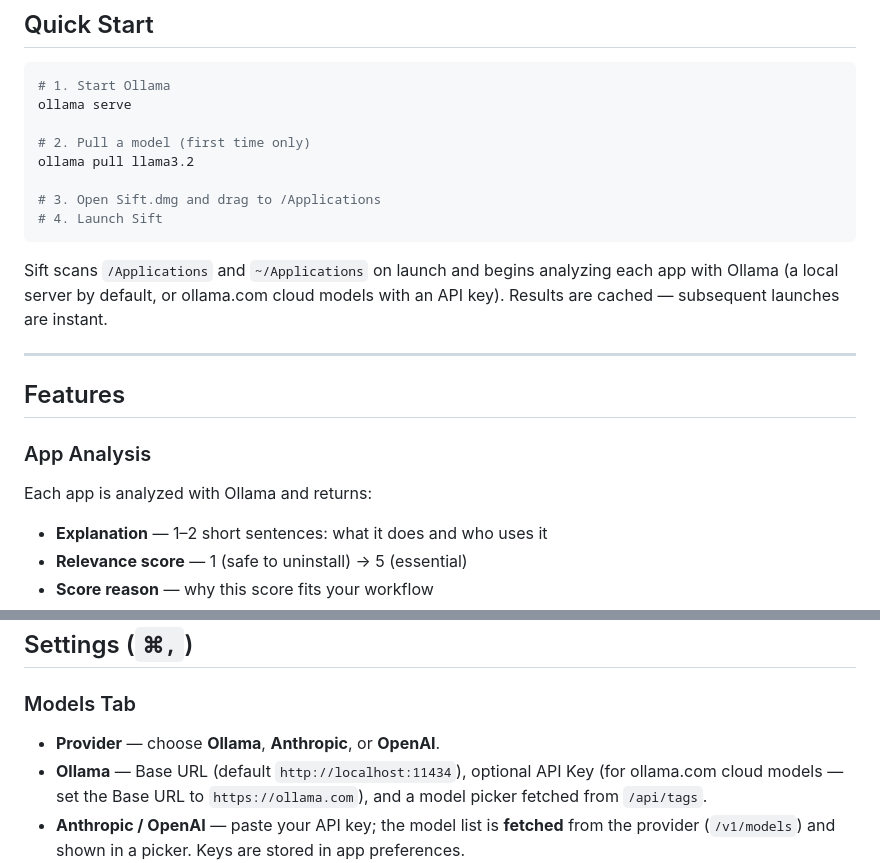
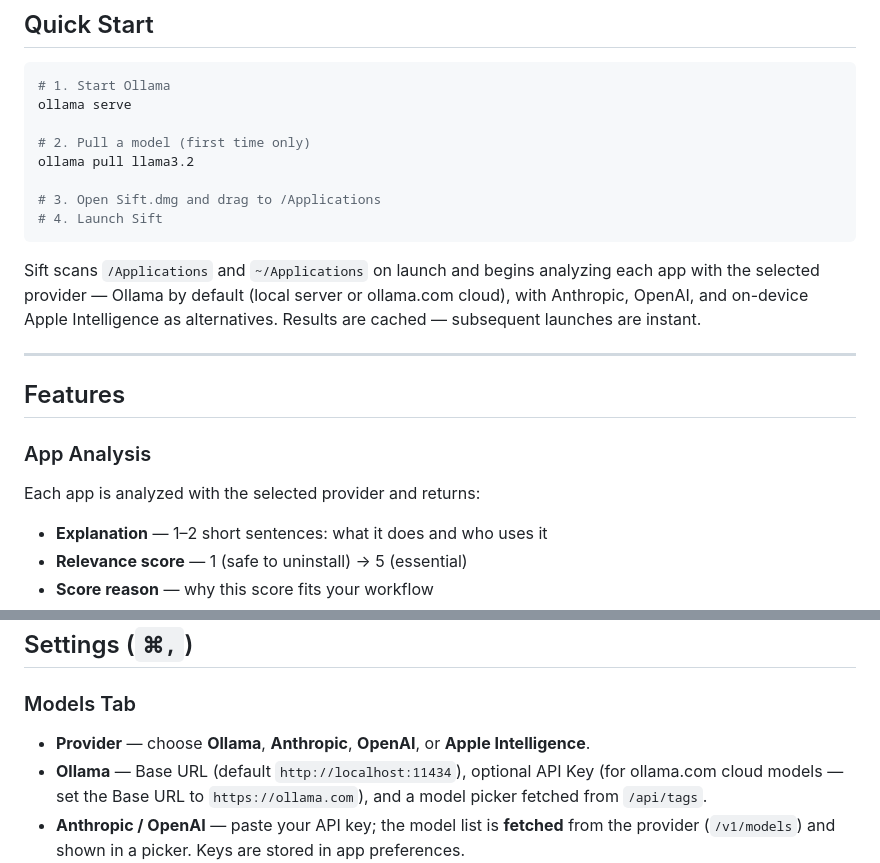
Before and after one commit to aka-kika/sift, a Markdown page: docs/README.md, 2 parts joined by grey strips. Drawn GitHub-style.

Commit message:
Docs: include Apple Intelligence in provider enumerations

````diff
--- a/docs/README.md
+++ b/docs/README.md
@@ -37,14 +37,14 @@ ollama pull llama3.2
 # 4. Launch Sift
 ```
 
-Sift scans `/Applications` and `~/Applications` on launch and begins analyzing each app with Ollama (a local server by default, or ollama.com cloud models with an API key). Results are cached — subsequent launches are instant.
+Sift scans `/Applications` and `~/Applications` on launch and begins analyzing each app with the selected provider — Ollama by default (local server or ollama.com cloud), with Anthropic, OpenAI, and on-device Apple Intelligence as alternatives. Results are cached — subsequent launches are instant.
 
 ---
 
 ## Features
 
 ### App Analysis
-Each app is analyzed with Ollama and returns:
+Each app is analyzed with the selected provider and returns:
 - **Explanation** — 1–2 short sentences: what it does and who uses it
 - **Relevance score** — 1 (safe to uninstall) → 5 (essential)
 - **Score reason** — why this score fits your workflow
@@ -145,7 +145,7 @@ Both are preserved across re-analyses.
 ## Settings (`⌘,`)
 
 ### Models Tab
-- **Provider** — choose **Ollama**, **Anthropic**, or **OpenAI**.
+- **Provider** — choose **Ollama**, **Anthropic**, **OpenAI**, or **Apple Intelligence**.
 - **Ollama** — Base URL (default `http://localhost:11434`), optional API Key (for ollama.com cloud models — set the Base URL to `https://ollama.com`), and a model picker fetched from `/api/tags`.
 - **Anthropic / OpenAI** — paste your API key; the model list is **fetched** from the provider (`/v1/models`) and shown in a picker. Keys are stored in app preferences.
 - **Apple Intelligence** — no key or URL; shows an availability status ("Available on this Mac" or the reason it isn't). On-device Foundation Models, macOS 26+.
````
